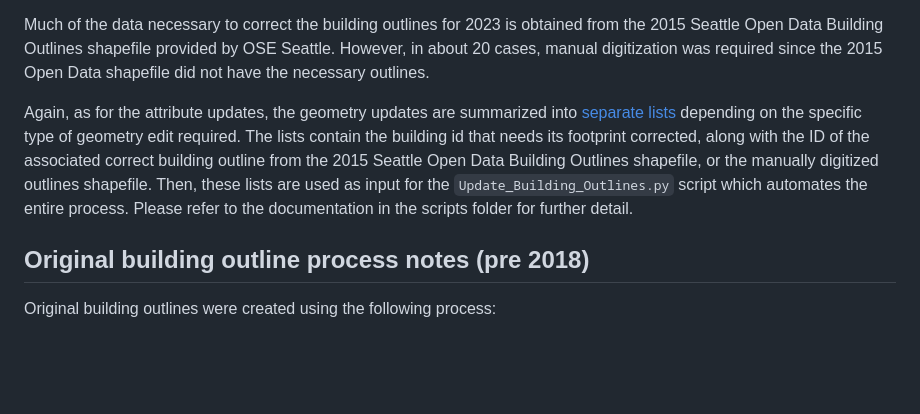
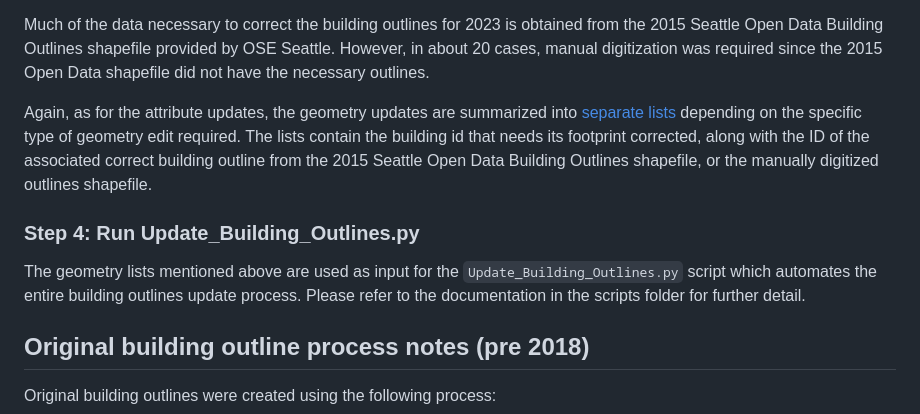
Before and after one commit to cityenergyproject/seattle, a Markdown page: documentation/Building_outlines.md, the part around the change. Drawn GitHub-style; blank space fills up the shorter version.

```diff
--- a/documentation/Building_outlines.md
+++ b/documentation/Building_outlines.md
@@ -20,7 +20,10 @@ These updates require a correction to the building outline and fall into three c
 
 Much of the data necessary to correct the building outlines for 2023 is obtained from the 2015 Seattle Open Data Building Outlines shapefile provided by OSE Seattle. However, in about 20 cases, manual digitization was required since the 2015 Open Data shapefile did not have the necessary outlines.
 
-Again, as for the attribute updates, the geometry updates are summarized into [separate lists](https://docs.google.com/spreadsheets/d/1S3ftokz4nCtDrrEmpBPLNyr5fnd0YlbnjasbCqZTiHI/edit#gid=0) depending on the specific type of geometry edit required.  The lists contain the building id that needs its footprint corrected, along with the ID of the associated correct building outline from the 2015 Seattle Open Data Building Outlines shapefile, or the manually digitized outlines shapefile.  Then, these lists are used as input for the `Update_Building_Outlines.py` script which automates the entire process.  Please refer to the documentation in the scripts folder for further detail.
+Again, as for the attribute updates, the geometry updates are summarized into [separate lists](https://docs.google.com/spreadsheets/d/1S3ftokz4nCtDrrEmpBPLNyr5fnd0YlbnjasbCqZTiHI/edit#gid=0) depending on the specific type of geometry edit required.  The lists contain the building id that needs its footprint corrected, along with the ID of the associated correct building outline from the 2015 Seattle Open Data Building Outlines shapefile, or the manually digitized outlines shapefile.
+
+### Step 4: Run Update_Building_Outlines.py
+The geometry lists mentioned above are used as input for the `Update_Building_Outlines.py` script which automates the entire building outlines update process.  Please refer to the documentation in the scripts folder for further detail.
 
 
 ## Original building outline process notes (pre 2018)
```
